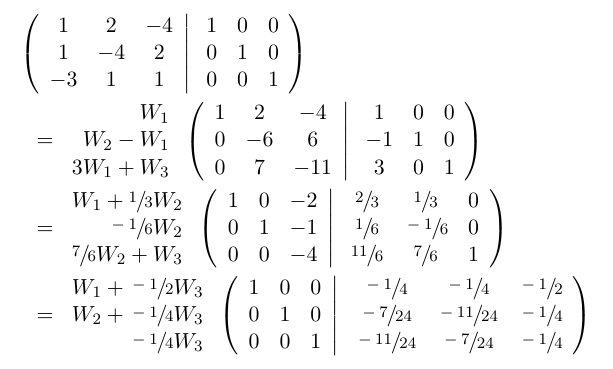
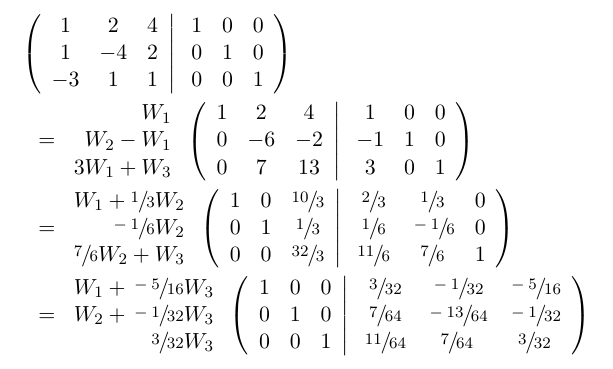
Before and after one commit to LogvinovLeon/GAL_TeX, a LaTeX document (output.tex): part of the page, cut so that both start at the same text. Compiled offline with pdfLaTeX.

Commit message:
Fix includes

```diff
--- a/output.tex
+++ b/output.tex
@@ -7,7 +7,7 @@
 \begin{dmath*}
 \left (
 \begin{array}{ccc}
-1 & 2 & -4 \cr
+1 & 2 & 4 \cr
 1 & -4 & 2 \cr
 -3 & 1 & 1 \cr
 \end{array}
@@ -29,9 +29,9 @@ W_2-W_1 \cr
 \right .
 \left (
 \begin{array}{ccc}
-1 & 2 & -4 \cr
-0 & -6 & 6 \cr
-0 & 7 & -11 \cr
+1 & 2 & 4 \cr
+0 & -6 & -2 \cr
+0 & 7 & 13 \cr
 \end{array}
 \right |
 \left .
@@ -51,9 +51,9 @@ W_1+\sfrac{1}{3}W_2 \cr
 \right .
 \left (
 \begin{array}{ccc}
-1 & 0 & -2 \cr
-0 & 1 & -1 \cr
-0 & 0 & -4 \cr
+1 & 0 & \sfrac{10}{3} \cr
+0 & 1 & \sfrac{1}{3} \cr
+0 & 0 & \sfrac{32}{3} \cr
 \end{array}
 \right |
 \left .
@@ -66,9 +66,9 @@ W_1+\sfrac{1}{3}W_2 \cr
 =
 \left .
 \begin{array}{r}
-W_1+\sfrac{-1}{2}W_3 \cr
-W_2+\sfrac{-1}{4}W_3 \cr
-\sfrac{-1}{4}W_3 \cr
+W_1+\sfrac{-5}{16}W_3 \cr
+W_2+\sfrac{-1}{32}W_3 \cr
+\sfrac{3}{32}W_3 \cr
 \end{array}
 \right .
 \left (
@@ -80,9 +80,9 @@ W_2+\sfrac{-1}{4}W_3 \cr
 \right |
 \left .
 \begin{array}{ccc}
-\sfrac{-1}{4} & \sfrac{-1}{4} & \sfrac{-1}{2} \cr
-\sfrac{-7}{24} & \sfrac{-11}{24} & \sfrac{-1}{4} \cr
-\sfrac{-11}{24} & \sfrac{-7}{24} & \sfrac{-1}{4} \cr
+\sfrac{3}{32} & \sfrac{-1}{32} & \sfrac{-5}{16} \cr
+\sfrac{7}{64} & \sfrac{-13}{64} & \sfrac{-1}{32} \cr
+\sfrac{11}{64} & \sfrac{7}{64} & \sfrac{3}{32} \cr
 \end{array}
 \right )
 \end{dmath*}
```
Also changed, not shown: input.txt (+1 -1 lines), output.pdf, 3 other files.
